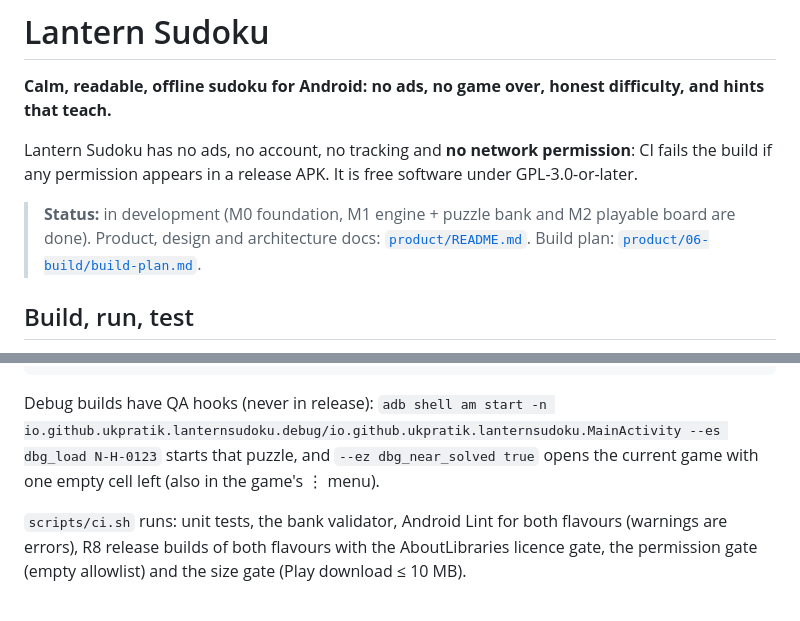
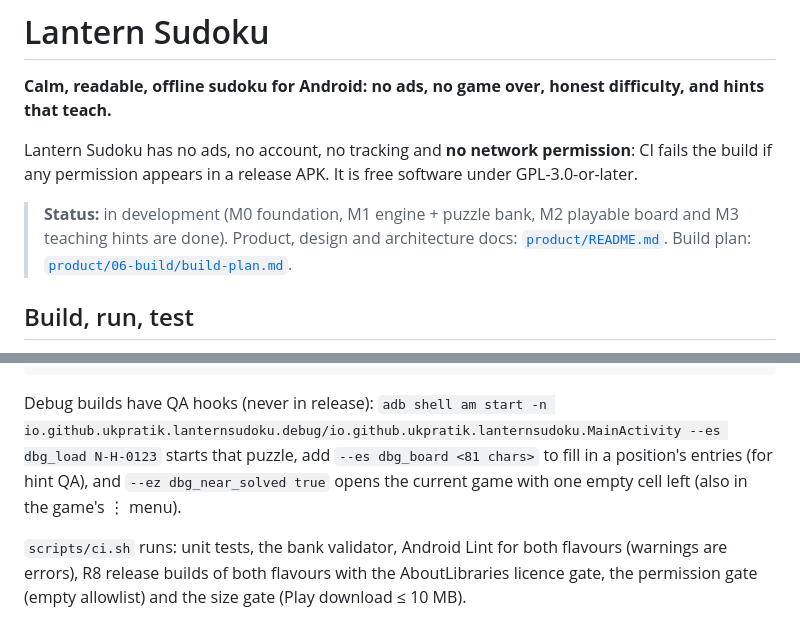
Before and after one commit to ukpratik/lantern-sudoku, a Markdown page: README.md, 2 parts joined by grey strips. Rendered like a GitHub page.

Commit message:
docs(build): M3 done, D-031 and D-032, BL-012 closed, screenshots
Co-Authored-By: Claude Opus 5.5 (1M context) <noreply@anthropic.com>

````diff
--- a/README.md
+++ b/README.md
@@ -4,7 +4,7 @@
 
 Lantern Sudoku has no ads, no account, no tracking and **no network permission**: CI fails the build if any permission appears in a release APK. It is free software under GPL-3.0-or-later.
 
-> **Status:** in development (M0 foundation, M1 engine + puzzle bank and M2 playable board are done). Product, design and architecture docs: [`product/README.md`](product/README.md). Build plan: [`product/06-build/build-plan.md`](product/06-build/build-plan.md).
+> **Status:** in development (M0 foundation, M1 engine + puzzle bank, M2 playable board and M3 teaching hints are done). Product, design and architecture docs: [`product/README.md`](product/README.md). Build plan: [`product/06-build/build-plan.md`](product/06-build/build-plan.md).
 
 ## Build, run, test
 
@@ -20,7 +20,7 @@ scripts/install-hooks.sh                                 # optional pre-push hoo
 scripts/ci.sh                        # every CI gate, exactly as GitHub Actions runs it
 ```
 
-Debug builds have QA hooks (never in release): `adb shell am start -n io.github.ukpratik.lanternsudoku.debug/io.github.ukpratik.lanternsudoku.MainActivity --es dbg_load N-H-0123` starts that puzzle, and `--ez dbg_near_solved true` opens the current game with one empty cell left (also in the game's ⋮ menu).
+Debug builds have QA hooks (never in release): `adb shell am start -n io.github.ukpratik.lanternsudoku.debug/io.github.ukpratik.lanternsudoku.MainActivity --es dbg_load N-H-0123` starts that puzzle, add `--es dbg_board <81 chars>` to fill in a position's entries (for hint QA), and `--ez dbg_near_solved true` opens the current game with one empty cell left (also in the game's ⋮ menu).
 
 `scripts/ci.sh` runs: unit tests, the bank validator, Android Lint for both flavours (warnings are errors), R8 release builds of both flavours with the AboutLibraries licence gate, the permission gate (empty allowlist) and the size gate (Play download ≤ 10 MB).
 
````
